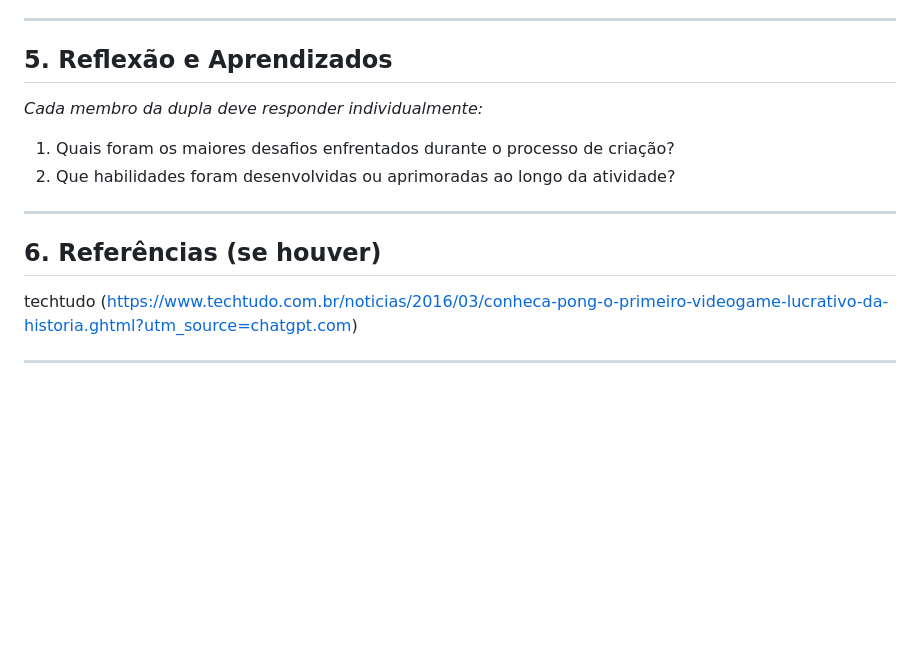
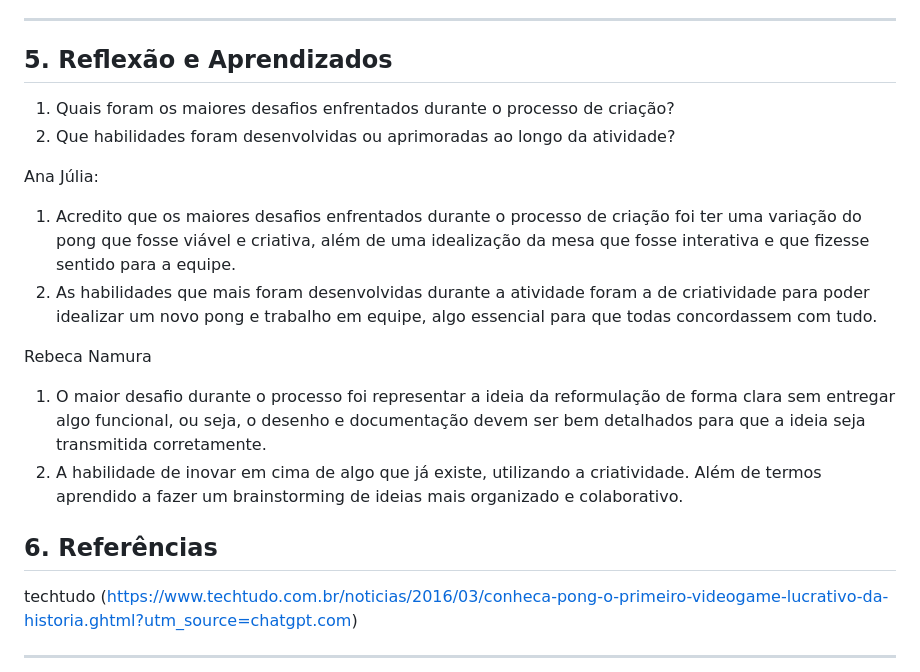
Before and after one commit to marianalreis/jogoIndividual, a Markdown page: README.md, the part around the change. Drawn GitHub-style; blank space fills up the shorter version.

```diff
--- a/README.md
+++ b/README.md
@@ -38,14 +38,20 @@ As principais características do jogo inicial Pong são a jogabilidade simples,
 ---
 
 ## 5. Reflexão e Aprendizados
-*Cada membro da dupla deve responder individualmente:*
 
 1. Quais foram os maiores desafios enfrentados durante o processo de criação?
 2. Que habilidades foram desenvolvidas ou aprimoradas ao longo da atividade?
 
----
+Ana Júlia:
+1) Acredito que os maiores desafios enfrentados durante o processo de criação foi ter uma variação do pong que fosse viável e criativa, além de uma idealização da mesa que fosse interativa e que fizesse sentido para a equipe.
+2) As habilidades que mais foram desenvolvidas durante a atividade foram a de criatividade para poder idealizar um novo pong e trabalho em equipe, algo essencial para que todas concordassem com tudo.
 
-## 6. Referências (se houver)
+ Rebeca Namura
+1) O maior desafio durante o processo foi representar a ideia da reformulação de forma clara sem entregar algo funcional, ou seja, o desenho e documentação devem ser bem detalhados para que a ideia seja transmitida corretamente.
+2) A habilidade de inovar em cima de algo que já existe, utilizando a criatividade. Além de termos aprendido a fazer um brainstorming de ideias mais organizado e colaborativo.
+
+
+## 6. Referências
 techtudo (https://www.techtudo.com.br/noticias/2016/03/conheca-pong-o-primeiro-videogame-lucrativo-da-historia.ghtml?utm_source=chatgpt.com)
 
 ---
```
